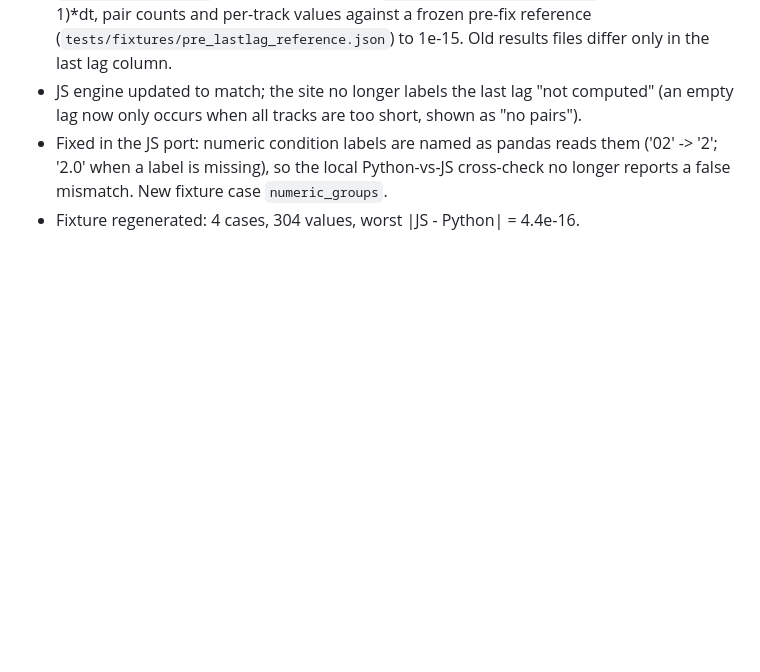
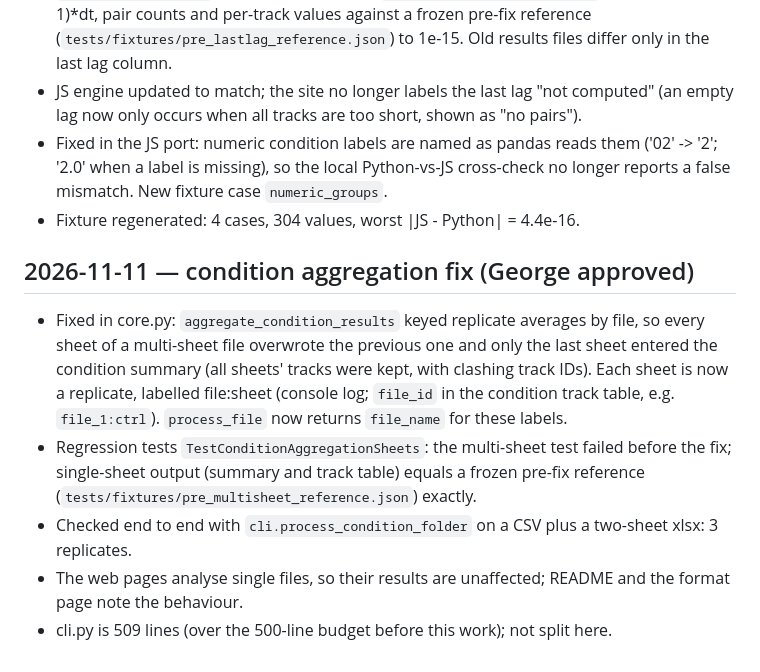
Before and after one commit to gddickinson/direction_autocorrelation_analysis, a Markdown page: SESSION_LOG.md, the part around the change. Drawn GitHub-style; blank space fills up the shorter version.

```diff
--- a/SESSION_LOG.md
+++ b/SESSION_LOG.md
@@ -28,3 +28,14 @@
 - Fixed in the JS port: numeric condition labels are named as pandas reads them ('02' -> '2'; '2.0' when a label is
   missing), so the local Python-vs-JS cross-check no longer reports a false mismatch. New fixture case `numeric_groups`.
 - Fixture regenerated: 4 cases, 304 values, worst |JS - Python| = 4.4e-16.
+
+## 2026-11-11 — condition aggregation fix (George approved)
+- Fixed in core.py: `aggregate_condition_results` keyed replicate averages by file, so every sheet of a multi-sheet
+  file overwrote the previous one and only the last sheet entered the condition summary (all sheets' tracks were
+  kept, with clashing track IDs). Each sheet is now a replicate, labelled file:sheet (console log; `file_id` in the
+  condition track table, e.g. `file_1:ctrl`). `process_file` now returns `file_name` for these labels.
+- Regression tests `TestConditionAggregationSheets`: the multi-sheet test failed before the fix; single-sheet output
+  (summary and track table) equals a frozen pre-fix reference (`tests/fixtures/pre_multisheet_reference.json`) exactly.
+- Checked end to end with `cli.process_condition_folder` on a CSV plus a two-sheet xlsx: 3 replicates.
+- The web pages analyse single files, so their results are unaffected; README and the format page note the behaviour.
+- cli.py is 509 lines (over the 500-line budget before this work); not split here.
```
Also changed, not shown: INTERFACE.md (+2 -2 lines), README.md (+1 -1 lines), docs/img/format.png, 5 other files.
